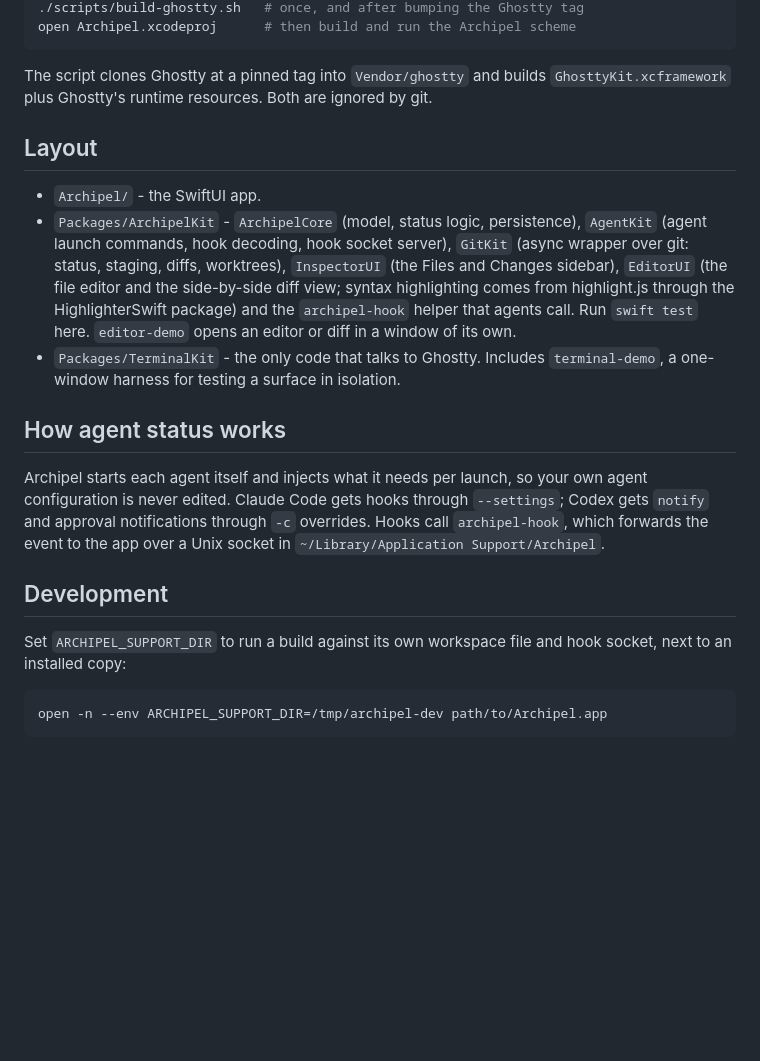
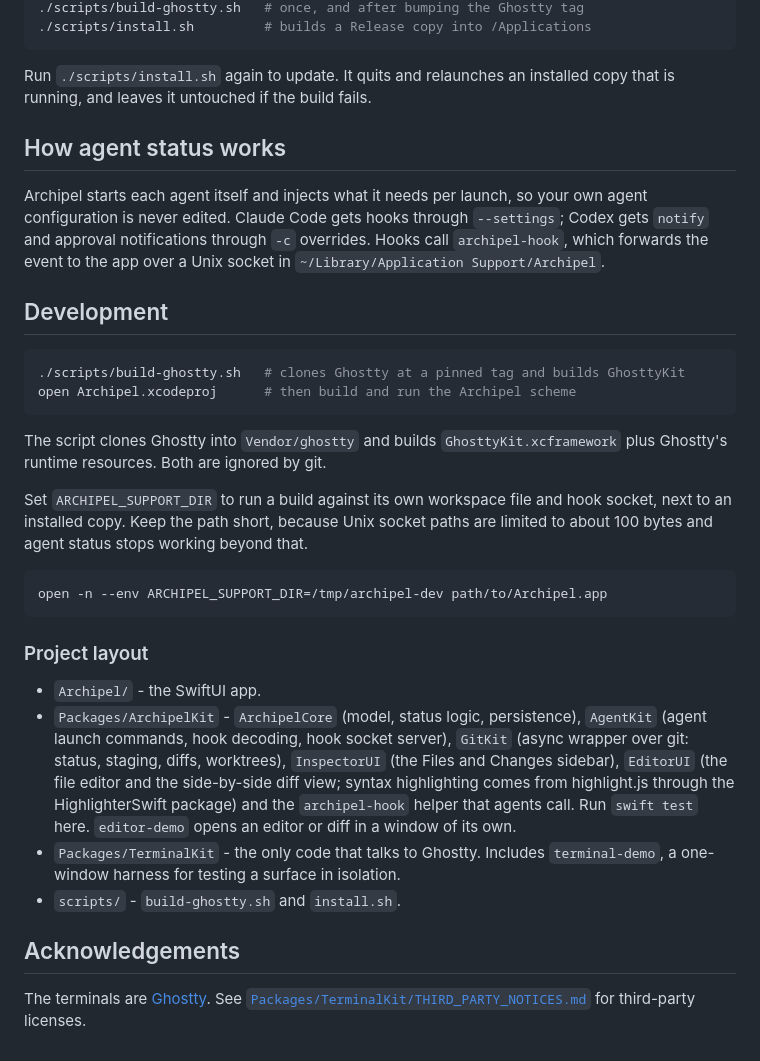
Before and after one commit to robertjndw/archipel, a Markdown page: README.md, the part around one of its changes. Rendered like a GitHub page; blank space fills up the shorter version.

````diff
--- a/README.md
+++ b/README.md
@@ -16,12 +107,37 @@ Requires macOS 27, Xcode 27 and Zig 0.17 (`brew install zig`).
 ./scripts/build-ghostty.sh   # once, and after bumping the Ghostty tag
+./scripts/install.sh         # builds a Release copy into /Applications
+```
+
+Run `./scripts/install.sh` again to update. It quits and relaunches an installed
+copy that is running, and leaves it untouched if the build fails.
+
+## How agent status works
+
+Archipel starts each agent itself and injects what it needs per launch, so your own
+agent configuration is never edited. Claude Code gets hooks through `--settings`;
+Codex gets `notify` and approval notifications through `-c` overrides. Hooks call
+`archipel-hook`, which forwards the event to the app over a Unix socket in
+`~/Library/Application Support/Archipel`.
+
+## Development
+
+```sh
+./scripts/build-ghostty.sh   # clones Ghostty at a pinned tag and builds GhosttyKit
 open Archipel.xcodeproj      # then build and run the Archipel scheme
 ```
 
-The script clones Ghostty at a pinned tag into `Vendor/ghostty` and builds
-`GhosttyKit.xcframework` plus Ghostty's runtime resources. Both are ignored by
-git.
+The script clones Ghostty into `Vendor/ghostty` and builds
+`GhosttyKit.xcframework` plus Ghostty's runtime resources. Both are ignored by git.
 
-## Layout
+Set `ARCHIPEL_SUPPORT_DIR` to run a build against its own workspace file and hook
+socket, next to an installed copy. Keep the path short, because Unix socket paths
+are limited to about 100 bytes and agent status stops working beyond that.
+
+```sh
+open -n --env ARCHIPEL_SUPPORT_DIR=/tmp/archipel-dev path/to/Archipel.app
+```
+
+### Project layout
 
 - `Archipel/` - the SwiftUI app.
 - `Packages/ArchipelKit` - `ArchipelCore` (model, status logic, persistence),
@@ -34,20 +150,10 @@ git.
   in a window of its own.
 - `Packages/TerminalKit` - the only code that talks to Ghostty. Includes
   `terminal-demo`, a one-window harness for testing a surface in isolation.
+- `scripts/` - `build-ghostty.sh` and `install.sh`.
 
-## How agent status works
+## Acknowledgements
 
-Archipel starts each agent itself and injects what it needs per launch, so
-your own agent configuration is never edited. Claude Code gets hooks through
-`--settings`; Codex gets `notify` and approval notifications through `-c`
-overrides. Hooks call `archipel-hook`, which forwards the event to the app over
-a Unix socket in `~/Library/Application Support/Archipel`.
-
-## Development
-
-Set `ARCHIPEL_SUPPORT_DIR` to run a build against its own workspace file and
-hook socket, next to an installed copy:
-
-```sh
-open -n --env ARCHIPEL_SUPPORT_DIR=/tmp/archipel-dev path/to/Archipel.app
-```
+The terminals are [Ghostty](https://github.com/ghostty-org/ghostty). See
+[`Packages/TerminalKit/THIRD_PARTY_NOTICES.md`](Packages/TerminalKit/THIRD_PARTY_NOTICES.md)
+for third-party licenses.
````
Also changed, not shown: other parts of README.md (+101 -10 lines), docs/images/archipel-dark.png (added), docs/images/archipel-light.png (added), docs/images/icon.png (added), 6 other files.
